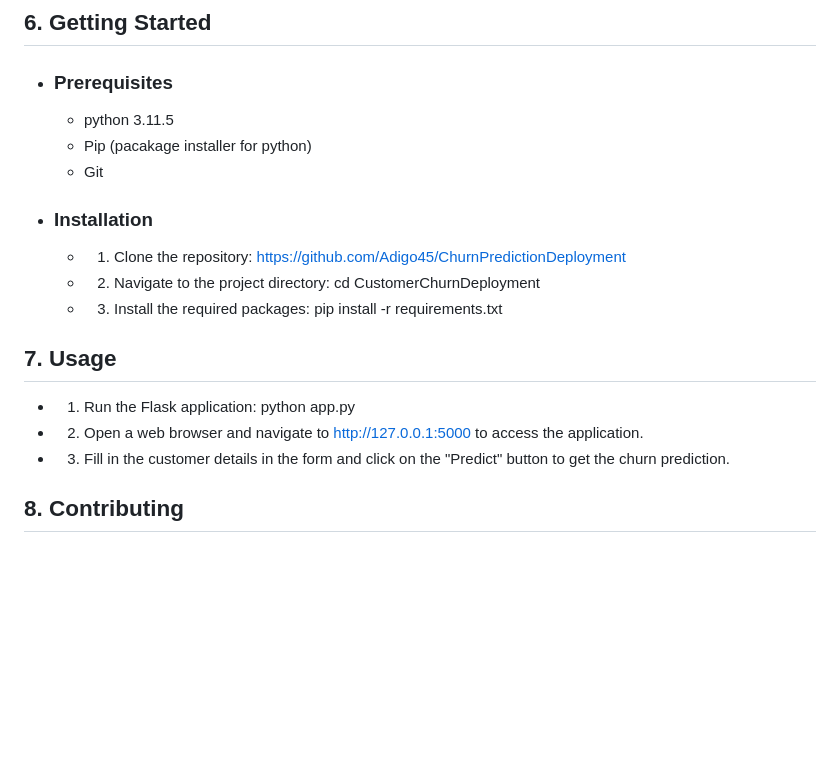
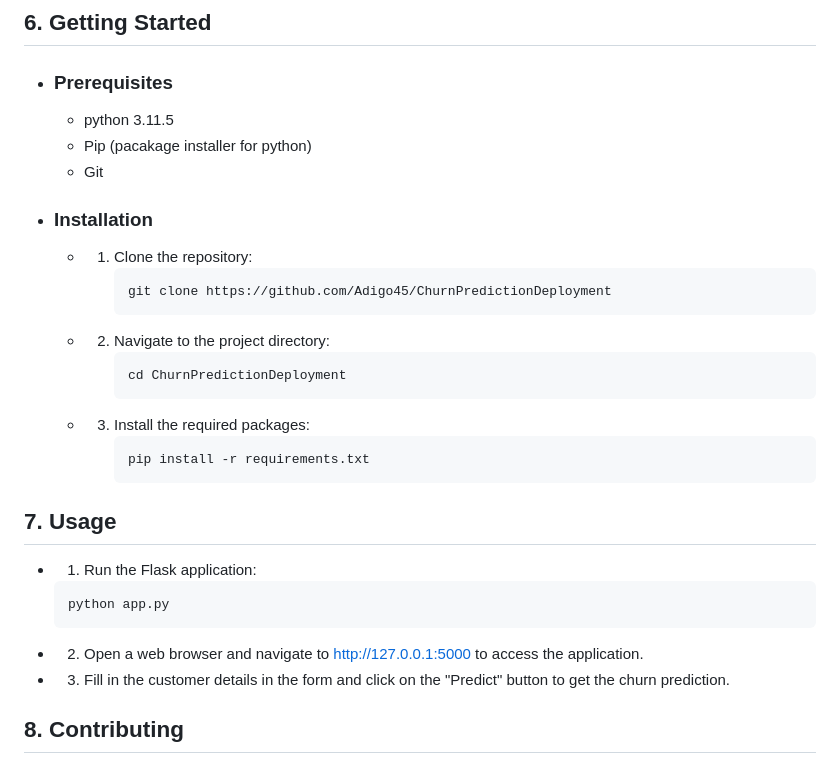
Before and after one commit to Adigo45/ChurnPredictionDeployment, a Markdown page: README.md, the part around the change printed below. Rendered like a GitHub page; blank space fills up the shorter version.

````diff
--- a/README.md
+++ b/README.md
@@ -92,16 +93,26 @@ README.md
 
 - ### Installation
    - 1. Clone the repository:
-        https://github.com/Adigo45/ChurnPredictionDeployment
+        ```terminal
+        git clone https://github.com/Adigo45/ChurnPredictionDeployment
+        ```
    - 2. Navigate to the project directory:
-        cd CustomerChurnDeployment
+        ```terminal
+        cd ChurnPredictionDeployment
+        ```
    - 3. Install the required packages:
+        ```python
         pip install -r requirements.txt
+        ```
 
 ## 7. Usage
 - 1. Run the Flask application:
+  ``` terminal
   python app.py
+  ```
+
 - 2. Open a web browser and navigate to http://127.0.0.1:5000 to access the application.
+
 - 3. Fill in the customer details in the form and click on the "Predict" button to get the churn prediction.
 
 ## 8. Contributing
````
Also changed, not shown: other parts of README.md (+2 -1 lines).
